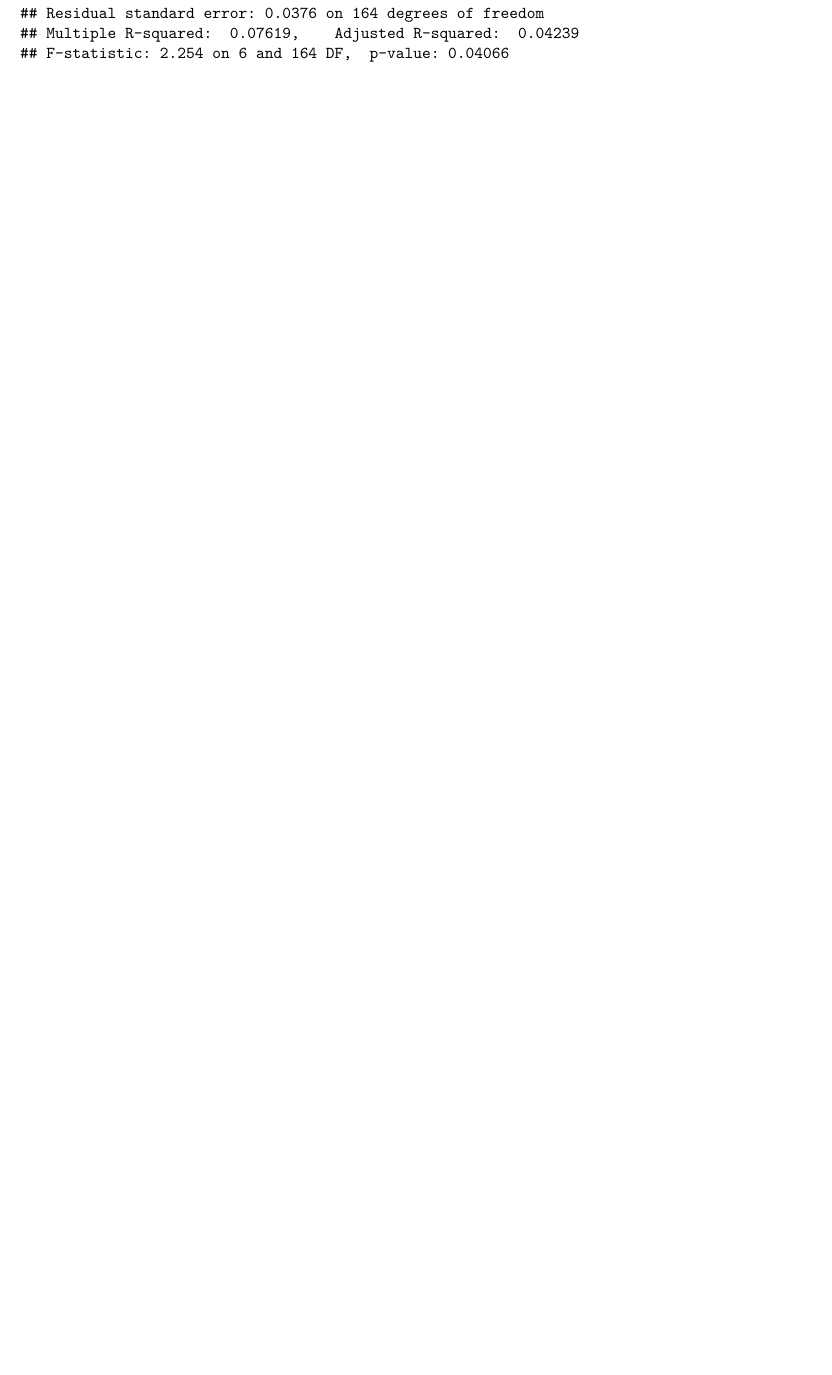
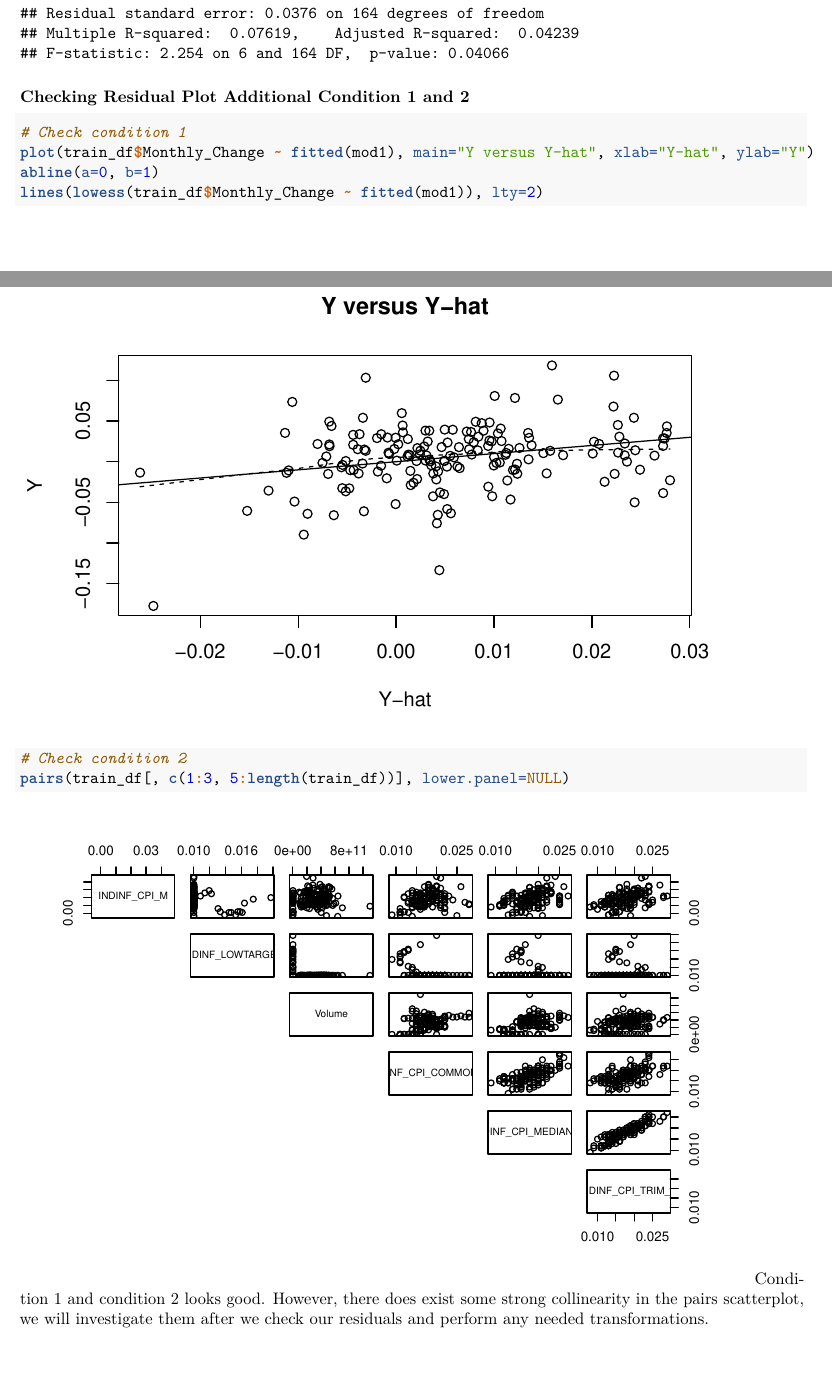
Before and after one commit to OKok-3/STA302-FINAL-PROJECT, an R Markdown document (Part 3/Part 3 Code.rmd): part of page 6 of 6 before the commit and two parts of pages 5 and 6 of 6 after it, the two joined at a grey line, cut so that both start at the same text, the shorter picture padded with empty space. Rendered offline with R 4.5, knitr and Pandoc, then LaTeX, with nearby package versions.

Commit message:
checked conditions 1 and 2

````diff
--- a/Part 3/Part 3 Code.rmd
+++ b/Part 3/Part 3 Code.rmd
@@ -61,3 +61,15 @@ We will start with all available predictors
 mod1 <- lm(train_df$Monthly_Change ~ ., data=train_df)
 summary(mod1)
 ```
+
+### Checking Residual Plot Additional Condition 1 and 2
+```{r, fig.width=6, fig.height=4}
+# Check condition 1
+plot(train_df$Monthly_Change ~ fitted(mod1), main="Y versus Y-hat", xlab="Y-hat", ylab="Y")
+abline(a=0, b=1)
+lines(lowess(train_df$Monthly_Change ~ fitted(mod1)), lty=2)
+
+# Check condition 2
+pairs(train_df[, c(1:3, 5:length(train_df))], lower.panel=NULL)
+```
+Condition 1 and condition 2 looks good. However, there does exist some strong collinearity in the pairs scatterplot, we will investigate them after we check our residuals and perform any needed transformations.
````
Also changed, not shown: Part 3/Part 3 Code.rmd (2 more changed lines).
